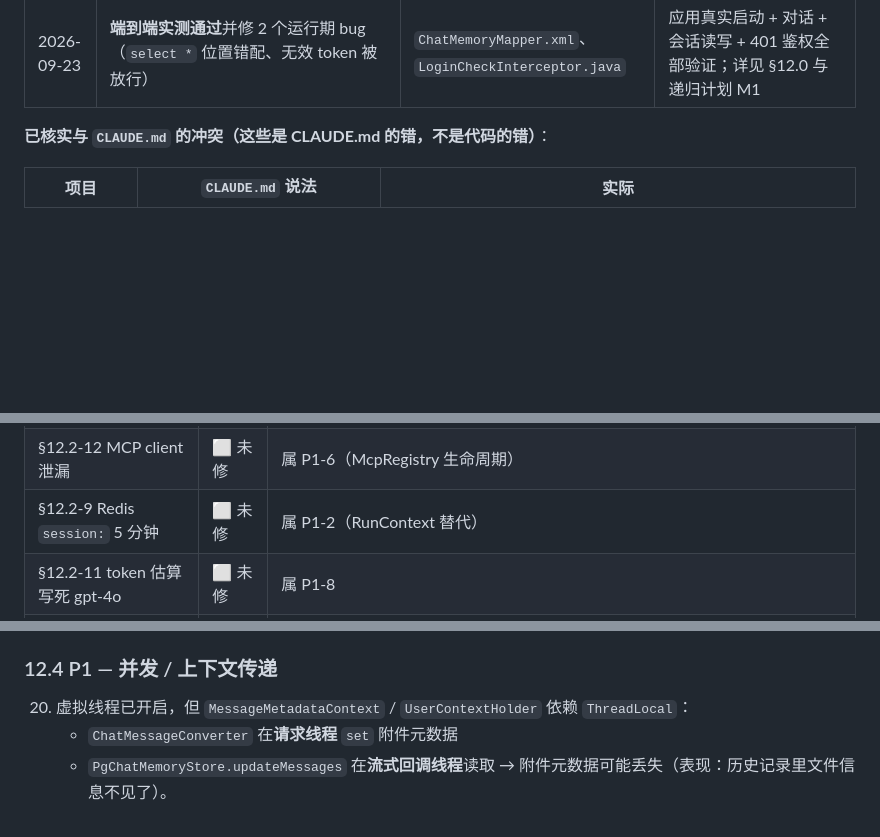
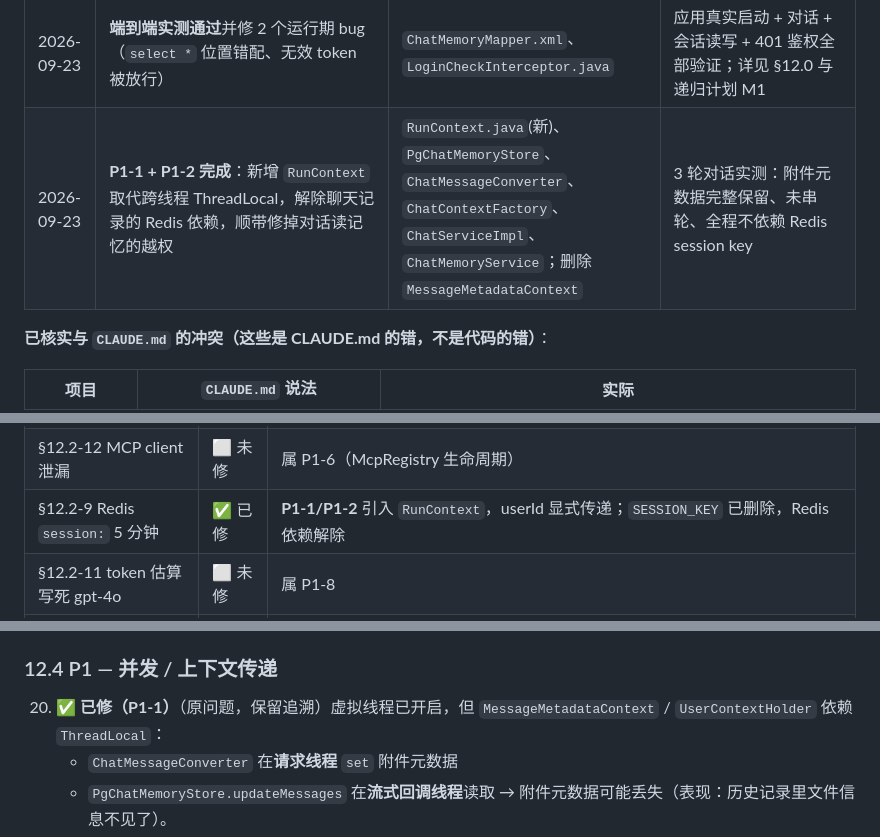
Before and after one commit to huuhi/nexus-agent, a Markdown page: AGENTS.md, 3 parts joined by grey strips. Drawn GitHub-style; blank space fills up the shorter version.

Commit message:
docs: 记录 P1-1/P1-2 完成状态
- AGENTS.md §12.0 修复进度表：Redis session 依赖、跨线程 ThreadLocal、
  对话读记忆越权（P1-1 顺带修复）三项标记为已修
- §12.4 原条目保留并加已修标记（可追溯）
- 变更记录追加 P1-1/P1-2 一行
- 重构计划.md P1-1、P1-2 更新为已完成，并补上实测结果

```diff
--- a/AGENTS.md
+++ b/AGENTS.md
@@ -499,6 +499,7 @@ public class XxxTool {
 | 2026-09-23 | ✅ 基线在目标库执行验证通过（0 错误 / 12 表，含主键·外键·索引全部生效） | `docs/sql/README.md` | 复核查询已入库 |
 | 2026-09-23 | **P1-12 完成**：补根 `README.md` 快速开始 + 配置模板 `application-dev.yml.example` / `nexus_agent_box/.env.example`，并填充空白的 `nexus_agent_box/README.md` | `README.md`、`nexus_agent_box/README.md`、两个 `.example` | 修复根因 R2「没有开箱路径」：dev 配置被 gitignore 导致新环境必然起不来 |
 | 2026-09-23 | **端到端实测通过**并修 2 个运行期 bug（`select *` 位置错配、无效 token 被放行） | `ChatMemoryMapper.xml`、`LoginCheckInterceptor.java` | 应用真实启动 + 对话 + 会话读写 + 401 鉴权全部验证；详见 §12.0 与递归计划 M1 |
+| 2026-09-23 | **P1-1 + P1-2 完成**：新增 `RunContext` 取代跨线程 ThreadLocal，解除聊天记录的 Redis 依赖，顺带修掉对话读记忆的越权 | `RunContext.java`(新)、`PgChatMemoryStore`、`ChatMessageConverter`、`ChatContextFactory`、`ChatServiceImpl`、`ChatMemoryService`；删除 `MessageMetadataContext` | 3 轮对话实测：附件元数据完整保留、未串轮、全程不依赖 Redis session key |
 
 **已核实与 `CLAUDE.md` 的冲突（这些是 CLAUDE.md 的错，不是代码的错）**：
 
@@ -535,7 +536,7 @@ public class XxxTool {
 | §12.2-8 `EncryptorFactory` 缺键 | ✅ 已修 | 改为启动期解析 + 明确报错，salt 为空也给出可读原因。**注意：仍是首次调用时才触发，完整启动校验属 P1-10** |
 | §12.2-10 历史读取强转 | ✅ 已修 | `ChatMemoryServiceImpl` 改用 `instanceof TextContent` 模式匹配，并把多段文本拼接而非互相覆盖 |
 | §12.2-12 MCP client 泄漏 | ⬜ 未修 | 属 P1-6（McpRegistry 生命周期） |
-| §12.2-9 Redis `session:` 5 分钟 | ⬜ 未修 | 属 P1-2（RunContext 替代） |
+| §12.2-9 Redis `session:` 5 分钟 | ✅ 已修 | **P1-1/P1-2** 引入 `RunContext`，userId 显式传递；`SESSION_KEY` 已删除，Redis 依赖解除 |
 | §12.2-11 token 估算写死 gpt-4o | ⬜ 未修 | 属 P1-8 |
 | §12.3-16 异常无兜底 | ✅ 已修 | `GlobalExceptionHandler` 增加 `Exception` 兜底：Spring 标准 HTTP 异常保留状态码，其余返回 500 + 通用提示（不再外泄内部信息） |
 | §12.3-13 模块版本不统一 | ✅ 已修 | 全部继承父版本 `0.0.1-SNAPSHOT`，内部依赖统一 `${project.version}` |
@@ -620,7 +621,7 @@ public class XxxTool {
 
 ### 12.4 P1 — 并发 / 上下文传递
 
-20. 虚拟线程已开启，但 `MessageMetadataContext` / `UserContextHolder` 依赖 `ThreadLocal`：
+20. ✅ **已修（P1-1）**（原问题，保留追溯）虚拟线程已开启，但 `MessageMetadataContext` / `UserContextHolder` 依赖 `ThreadLocal`：
     - `ChatMessageConverter` 在**请求线程** `set` 附件元数据
     - `PgChatMemoryStore.updateMessages` 在**流式回调线程**读取
     → 附件元数据可能丢失（表现：历史记录里文件信息不见了）。
```
Also changed, not shown: 重构计划.md (+2 -2 lines).
